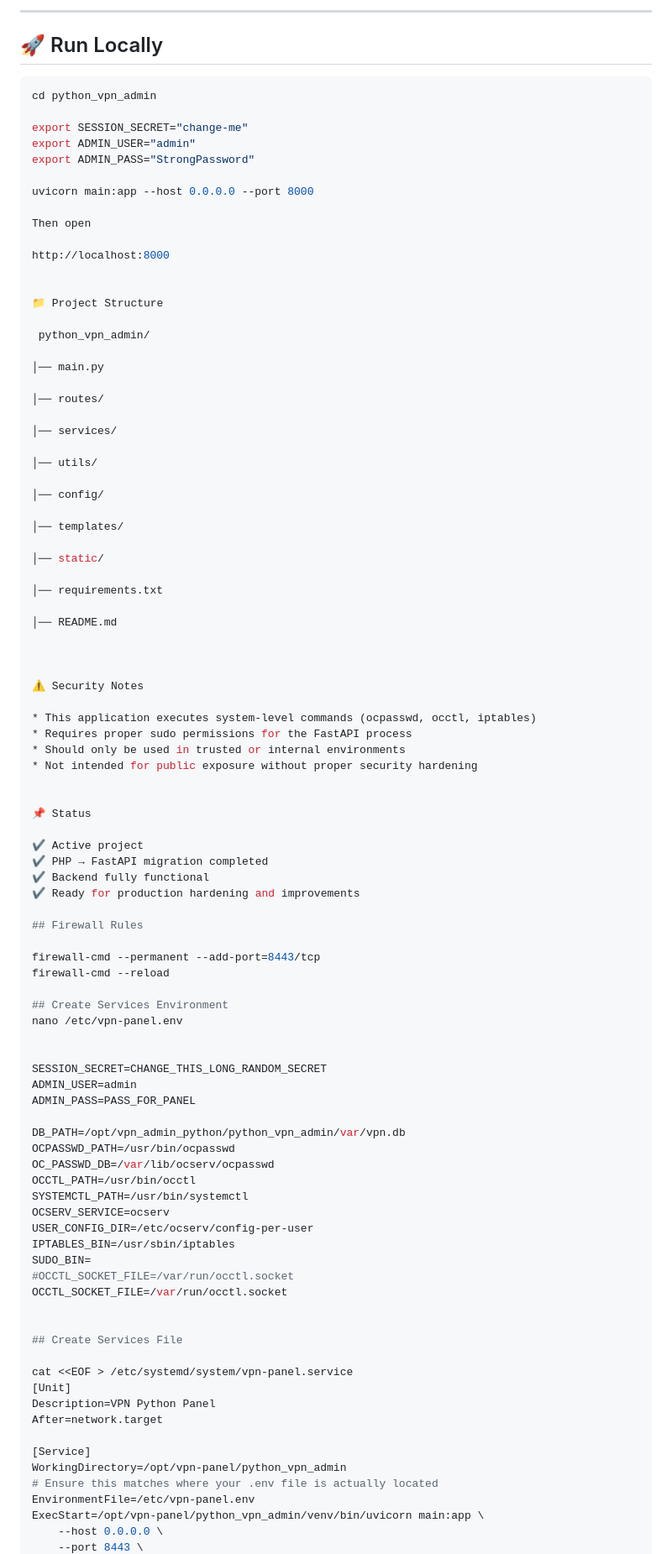
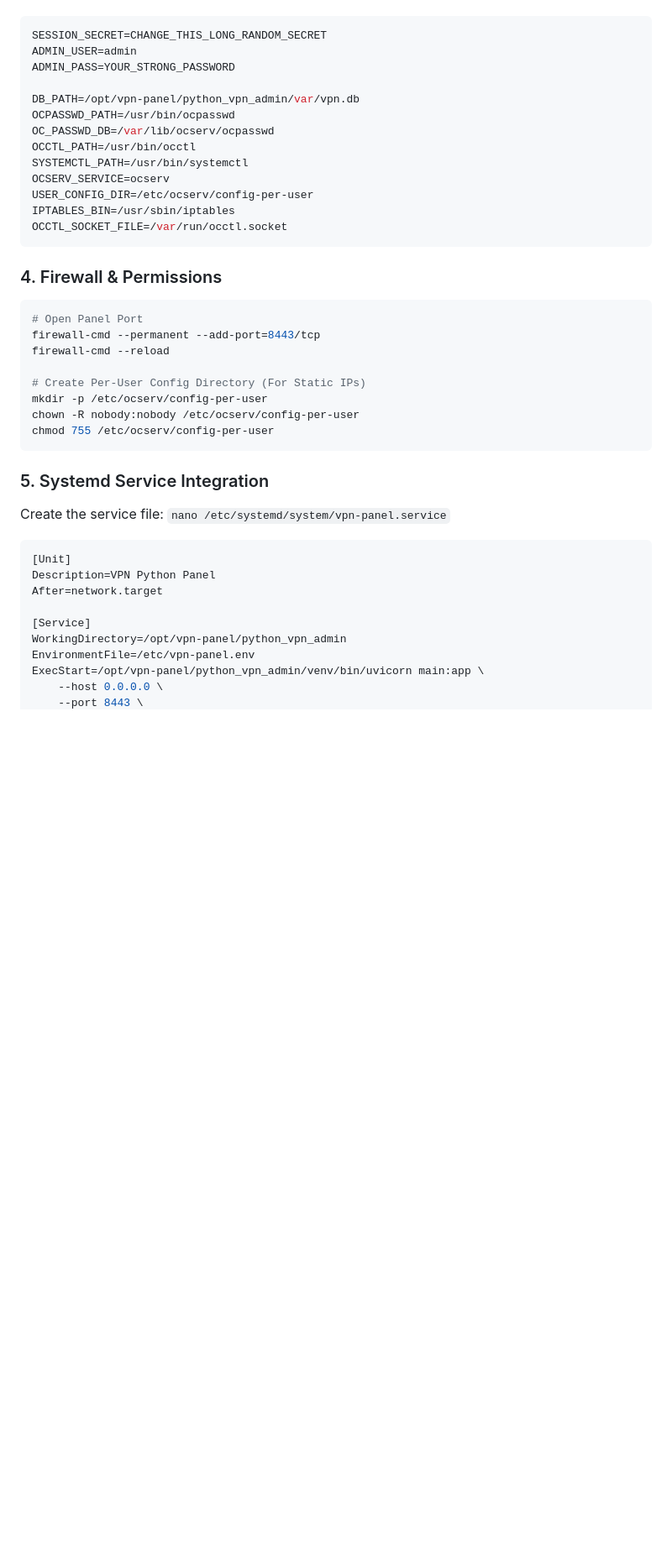
Before and after one commit to RixwanSaleem/python-vpn-admin, a Markdown page: README.md, the part around one of its changes. Shown at 84% size. GitHub-like rendering; blank space fills up the shorter version.

````diff
--- a/README.md
+++ b/README.md
@@ -58,74 +44,9 @@ This project was built to modernize a legacy VPN administration system by replac
----
-
-## 🚀 Run Locally
-
-```bash
-cd python_vpn_admin
-
-export SESSION_SECRET="change-me"
-export ADMIN_USER="admin"
-export ADMIN_PASS="StrongPassword"
-
-uvicorn main:app --host 0.0.0.0 --port 8000
-
-Then open
-
-http://localhost:8000
-
-
-📁 Project Structure
-
- python_vpn_admin/
-
-│── main.py
-
-│── routes/
-
-│── services/
-
-│── utils/
-
-│── config/
-
-│── templates/
-
-│── static/
-
-│── requirements.txt
-
-│── README.md
-
-
-
-⚠️ Security Notes
-
-* This application executes system-level commands (ocpasswd, occtl, iptables)
-* Requires proper sudo permissions for the FastAPI process
-* Should only be used in trusted or internal environments
-* Not intended for public exposure without proper security hardening
-
-
-📌 Status
-
-✔ Active project
-✔ PHP → FastAPI migration completed
-✔ Backend fully functional
-✔ Ready for production hardening and improvements
-
-## Firewall Rules
-
-firewall-cmd --permanent --add-port=8443/tcp
-firewall-cmd --reload
-
-## Create Services Environment
-nano /etc/vpn-panel.env
-
-
+```ini
 SESSION_SECRET=CHANGE_THIS_LONG_RANDOM_SECRET
 ADMIN_USER=admin
-ADMIN_PASS=PASS_FOR_PANEL
+ADMIN_PASS=YOUR_STRONG_PASSWORD
 
-DB_PATH=/opt/vpn_admin_python/python_vpn_admin/var/vpn.db
+DB_PATH=/opt/vpn-panel/python_vpn_admin/var/vpn.db
 OCPASSWD_PATH=/usr/bin/ocpasswd
 OC_PASSWD_DB=/var/lib/ocserv/ocpasswd
 OCCTL_PATH=/usr/bin/occtl
@@ -133,21 +54,32 @@ SYSTEMCTL_PATH=/usr/bin/systemctl
 OCSERV_SERVICE=ocserv
 USER_CONFIG_DIR=/etc/ocserv/config-per-user
 IPTABLES_BIN=/usr/sbin/iptables
-SUDO_BIN=
-#OCCTL_SOCKET_FILE=/var/run/occtl.socket
 OCCTL_SOCKET_FILE=/var/run/occtl.socket
+```
 
+### 4. Firewall & Permissions
+```bash
+# Open Panel Port
+firewall-cmd --permanent --add-port=8443/tcp
+firewall-cmd --reload
 
-## Create Services File
+# Create Per-User Config Directory (For Static IPs)
+mkdir -p /etc/ocserv/config-per-user
+chown -R nobody:nobody /etc/ocserv/config-per-user
+chmod 755 /etc/ocserv/config-per-user
+```
 
-cat <<EOF > /etc/systemd/system/vpn-panel.service
+### 5. Systemd Service Integration
+Create the service file:
+`nano /etc/systemd/system/vpn-panel.service`
+
+```ini
 [Unit]
 Description=VPN Python Panel
 After=network.target
 
 [Service]
 WorkingDirectory=/opt/vpn-panel/python_vpn_admin
-# Ensure this matches where your .env file is actually located
 EnvironmentFile=/etc/vpn-panel.env
 ExecStart=/opt/vpn-panel/python_vpn_admin/venv/bin/uvicorn main:app \
     --host 0.0.0.0 \
````
Also changed, not shown: other parts of README.md (+62 -97 lines).
